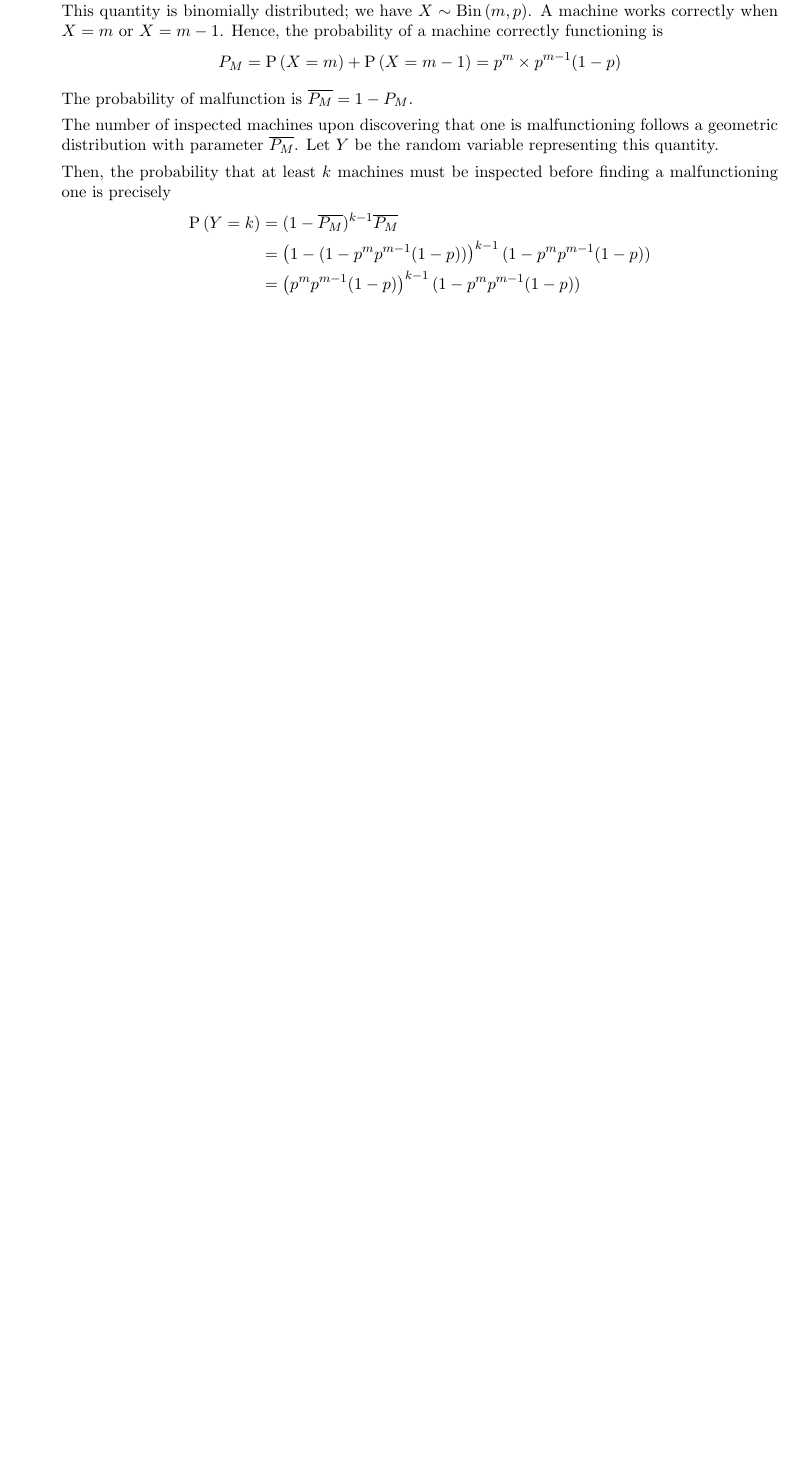
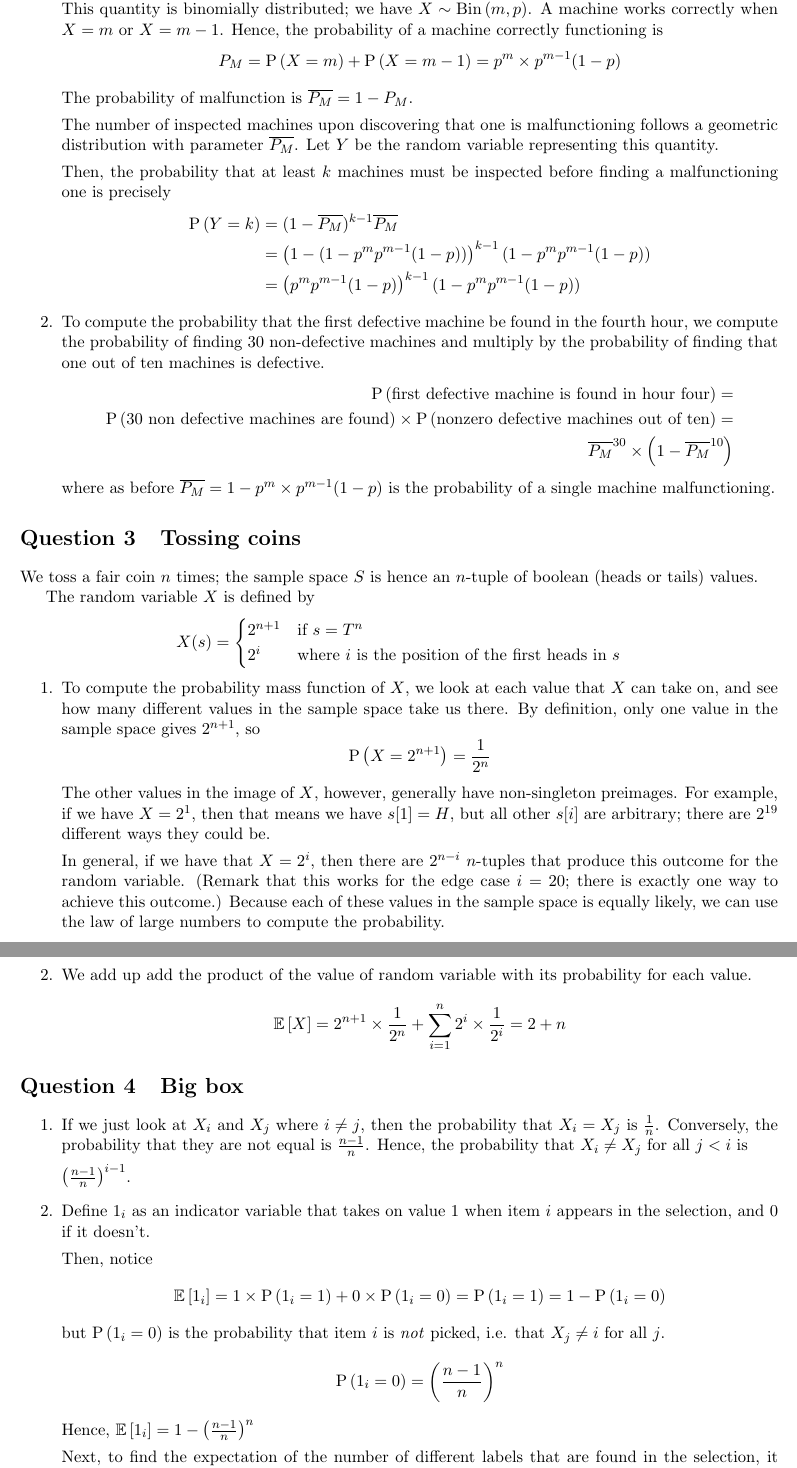
Before and after one commit to raytimbadev/school, a LaTeX problem sheet (math-323/assignments/2/writeup.tex): part of the page before the commit and two parts of pages 2 and 3 of 3 after it, the two joined at a grey line, cut so that both start at the same text, the shorter picture padded with empty space. Compiled offline with pdfLaTeX.

Commit message:
math 323 assignment 2: complete

```diff
--- a/math-323/assignments/2/writeup.tex
+++ b/math-323/assignments/2/writeup.tex
@@ -106,5 +119,103 @@ variable representing Jim's winnings.
                 (1 - p^m p^{m-1}(1-p)) \\
             &= \parens{p^m p^{m-1} (1-p)}^{k-1} (1 - p^m p^{m-1}(1-p))
         \end{align*}
+
+    \item
+        To compute the probability that the first defective machine be found in
+        the fourth hour, we compute the probability of finding $30$
+        non-defective machines and multiply by the probability of finding that
+        one out of ten machines is defective.
+        \begin{align*}
+            \P{\text{first defective machine is found in hour four}} =\\
+            \P{\text{30 non defective machines are found}} \times
+            \P{\text{nonzero defective machines out of ten}} = \\
+            \compl{P_M}^{30} \times \parens{
+                1 - \compl{P_M}^{10}
+            }
+        \end{align*}
+        where as before $\compl{P_M} = 1 - p^m \times p^{m-1}(1-p)$ is the
+        probability of a single machine malfunctioning.
 \end{enumerate}
 
+\question{Tossing coins}
+
+We toss a fair coin $n$ times; the sample space $S$ is hence an $n$-tuple of
+boolean (heads or tails) values.
+
+The random variable $X$ is defined by
+\begin{equation*}
+    X(s) = \begin{cases}
+        2^{n+1} &\text{if $s = T^n$} \\
+        2^i &\text{where $i$ is the position of the first heads in $s$}
+    \end{cases}
+\end{equation*}
+
+\begin{enumerate}
+    \item
+        To compute the probability mass function of $X$, we look at each value
+        that $X$ can take on, and see how many different values in the sample
+        space take us there. By definition, only one value in the sample space
+        gives $2^{n+1}$, so
+        \begin{equation*}
+            \P{X = 2^{n+1}} = \frac{1}{2^n}
+        \end{equation*}
+
+        The other values in the image of $X$, however, generally have
+        non-singleton preimages. For example, if we have $X = 2^1$, then that
+        means we have $s[1] = H$, but all other $s[i]$ are arbitrary; there are
+        $2^{19}$ different ways they could be.
+
+        In general, if we have that $X = 2^i$, then there are $2^{n-i}$
+        $n$-tuples that produce this outcome for the random variable. (Remark
+        that this works for the edge case $i = 20$; there is exactly one way to
+        achieve this outcome.)
+        Because each of these values in the sample space is equally likely, we
+        can use the law of large numbers to compute the probability.
+        \begin{equation*}
+            \P{X = 2^i} = \frac{2^{n-i}}{2^n} - \frac{1}{2^i}
+        \end{equation*}
+
+    \item We add up add the product of the value of random variable with its
+        probability for each value.
+        \begin{equation*}
+            \E{X}
+            = 2^{n+1} \times \frac{1}{2^n}
+            + \sum_{i=1}^n {2^i \times \frac{1}{2^i}} = 2 + n
+        \end{equation*}
+\end{enumerate}
+
+\question{Big box}
+
+\begin{enumerate}
+    \item
+        If we just look at $X_i$ and $X_j$ where $i \neq j$, then the
+        probability that $X_i = X_j$ is $\frac{1}{n}$.
+        Conversely, the probability that they are not equal is $\frac{n-1}{n}$.
+        Hence, the probability that $X_i \neq X_j$ for all $j < i$ is
+
+        $\parens{\frac{n-1}{n}}^{i-1}$.
+
+    \item
+        Define $1_i$ as an indicator variable that takes on value $1$ when item
+        $i$ appears in the selection, and $0$ if it doesn't.
+
+        Then, notice
+        \begin{equation*}
+            \E{1_i}
+            = 1 \times \P{1_i = 1} + 0 \times \P{1_i = 0}
+            = \P{1_i = 1}
+            = 1 - \P{1_i = 0}
+        \end{equation*}
+        but $\P{1_i = 0}$ is the probability that item $i$ is \emph{not}
+        picked, i.e. that $X_j \neq i$ for all $j$.
+        \begin{equation*}
+            \P{1_i = 0} = \parens{
+                \frac{n - 1}{n}
+            }^n
+        \end{equation*}
+        Hence, $\E{1_i} = 1 - \parens{\frac{n-1}{n}}^n$
+
+        Next, to find the expectation of the number of different labels that
+        are found in the selection, it suffices to notice that
+        $D_n = \sum_{i=1}^n 1_i$ and to use the linearity of expectation.
+        \begin{equation*}
```
Also changed, not shown: math-323/assignments/2/writeup.tex (60 more changed lines).
